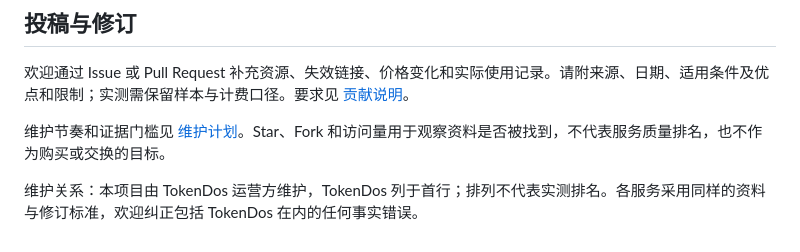
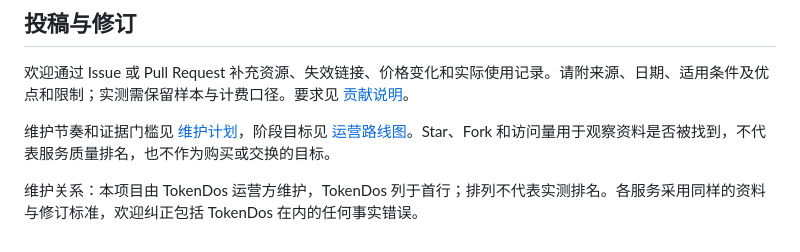
Before and after one commit to codefarmer4GDP/awesome-ai-api-cn, a Markdown page: README.md, the part around the change. Rendered like a GitHub page.

Commit message:
docs: add measurable growth roadmap

```diff
--- a/README.md
+++ b/README.md
@@ -135,6 +135,6 @@ SESSION 模式需要双方安装 Agent，供应端保持在线，并受会员额
 
 欢迎通过 Issue 或 Pull Request 补充资源、失效链接、价格变化和实际使用记录。请附来源、日期、适用条件及优点和限制；实测需保留样本与计费口径。要求见 [贡献说明](CONTRIBUTING.md)。
 
-维护节奏和证据门槛见 [维护计划](MAINTENANCE.md)。Star、Fork 和访问量用于观察资料是否被找到，不代表服务质量排名，也不作为购买或交换的目标。
+维护节奏和证据门槛见 [维护计划](MAINTENANCE.md)，阶段目标见 [运营路线图](ROADMAP.md)。Star、Fork 和访问量用于观察资料是否被找到，不代表服务质量排名，也不作为购买或交换的目标。
 
 维护关系：本项目由 TokenDos 运营方维护，TokenDos 列于首行；排列不代表实测排名。各服务采用同样的资料与修订标准，欢迎纠正包括 TokenDos 在内的任何事实错误。
```
